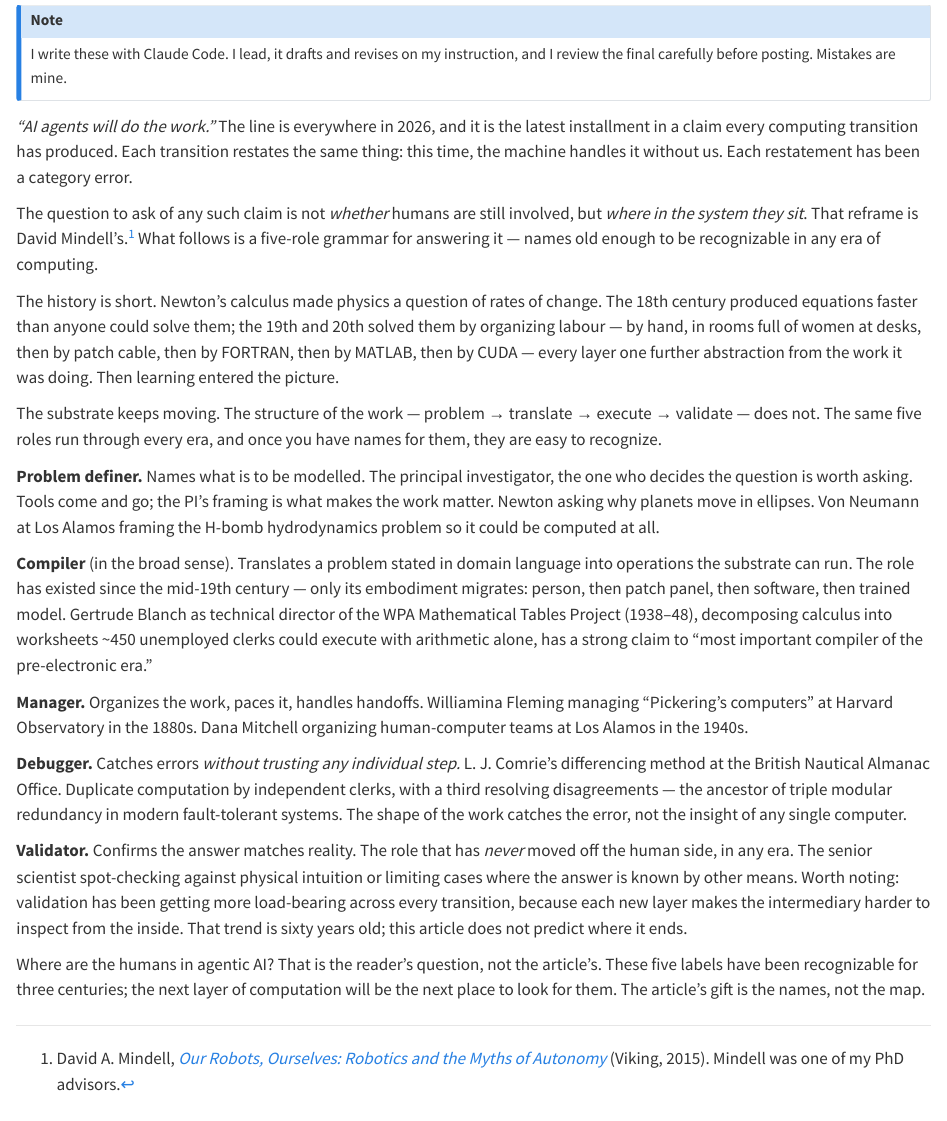
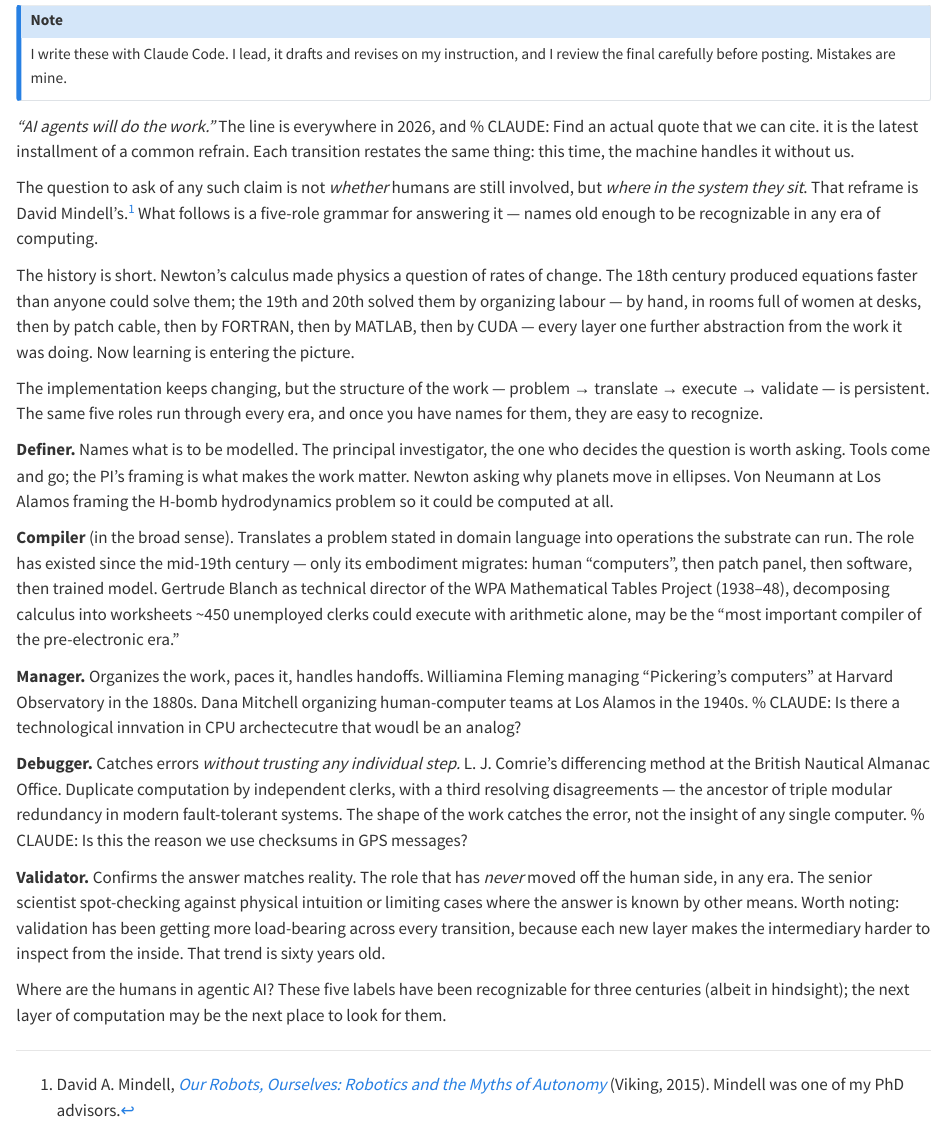
Before and after one commit to bsb808/carrel, a Quarto document (posts/computing-history/where-are-the-humans/index.qmd): the page in a window 1100 px wide, from 130 px down. Rendered offline with R 4.5, knitr and Pandoc in place of Quarto, with nearby package versions.

Commit message:
draft: where-are-the-humans (stage 4 PMR baseline)
Captures user's stage-4 direct edits + 3 % CLAUDE markers before
resolution.

Co-Authored-By: Claude Opus 4.7 (1M context) <noreply@anthropic.com>

```diff
--- a/posts/computing-history/where-are-the-humans/index.qmd
+++ b/posts/computing-history/where-are-the-humans/index.qmd
@@ -14,11 +14,9 @@ instruction, and I review the final carefully before posting. Mistakes
 are mine.
 :::
 
-*"AI agents will do the work."* The line is everywhere in 2026, and
-it is the latest installment in a claim every computing transition
-has produced. Each transition restates the same thing: this time, the
-machine handles it without us. Each restatement has been a category
-error.
+*"AI agents will do the work."* The line is everywhere in 2026, and % CLAUDE: Find an actual quote that we can cite.
+it is the latest installment of a common refrain. Each transition restates the same thing: this time, the
+machine handles it without us.
 
 The question to ask of any such claim is not *whether* humans are
 still involved, but *where in the system they sit*. That reframe is
@@ -31,15 +29,14 @@ rates of change. The 18th century produced equations faster than
 anyone could solve them; the 19th and 20th solved them by organizing
 labour — by hand, in rooms full of women at desks, then by patch
 cable, then by FORTRAN, then by MATLAB, then by CUDA — every layer
-one further abstraction from the work it was doing. Then learning
-entered the picture.
+one further abstraction from the work it was doing. Now learning is entering the picture.
 
-The substrate keeps moving. The structure of the work — problem →
-translate → execute → validate — does not. The same five roles run
+The implementation keeps changing, but the structure of the work — problem →
+translate → execute → validate — is persistent. The same five roles run
 through every era, and once you have names for them, they are easy
 to recognize.
 
-**Problem definer.** Names what is to be modelled. The principal
+**Definer.** Names what is to be modelled. The principal
 investigator, the one who decides the question is worth asking. Tools
 come and go; the PI's framing is what makes the work matter. Newton
 asking why planets move in ellipses. Von Neumann at Los Alamos
@@ -49,23 +46,22 @@ all.
 **Compiler** (in the broad sense). Translates a problem stated in
 domain language into operations the substrate can run. The role has
 existed since the mid-19th century — only its embodiment migrates:
-person, then patch panel, then software, then trained model.
+human "computers", then patch panel, then software, then trained model.
 Gertrude Blanch as technical director of the WPA Mathematical Tables
 Project (1938–48), decomposing calculus into worksheets ~450
-unemployed clerks could execute with arithmetic alone, has a strong
-claim to "most important compiler of the pre-electronic era."
+unemployed clerks could execute with arithmetic alone, may be the "most important compiler of the pre-electronic era."
 
 **Manager.** Organizes the work, paces it, handles handoffs.
 Williamina Fleming managing "Pickering's computers" at Harvard
 Observatory in the 1880s. Dana Mitchell organizing human-computer
-teams at Los Alamos in the 1940s.
+teams at Los Alamos in the 1940s. % CLAUDE: Is there a technological innvation in CPU archectecutre that woudl be an analog?
 
 **Debugger.** Catches errors *without trusting any individual step.*
 L. J. Comrie's differencing method at the British Nautical Almanac
 Office. Duplicate computation by independent clerks, with a third
 resolving disagreements — the ancestor of triple modular redundancy
 in modern fault-tolerant systems. The shape of the work catches the
-error, not the insight of any single computer.
+error, not the insight of any single computer. % CLAUDE: Is this the reason we use checksums in GPS messages?
 
 **Validator.** Confirms the answer matches reality. The role that
 has *never* moved off the human side, in any era. The senior
@@ -73,13 +69,11 @@ scientist spot-checking against physical intuition or limiting cases
 where the answer is known by other means. Worth noting: validation
 has been getting more load-bearing across every transition, because
 each new layer makes the intermediary harder to inspect from the
-inside. That trend is sixty years old; this article does not predict
-where it ends.
+inside. That trend is sixty years old.
 
-Where are the humans in agentic AI? That is the reader's question,
-not the article's. These five labels have been recognizable for three
-centuries; the next layer of computation will be the next place to
-look for them. The article's gift is the names, not the map.
+Where are the humans in agentic AI?  These five labels have been recognizable for three
+centuries (albeit in hindsight); the next layer of computation may be the next place to
+look for them.
 
 [^mindell]: David A. Mindell, [*Our Robots, Ourselves: Robotics and
 the Myths of Autonomy*](https://www.amazon.com/Our-Robots-Ourselves-Robotics-Autonomy/dp/0143109065)
```
